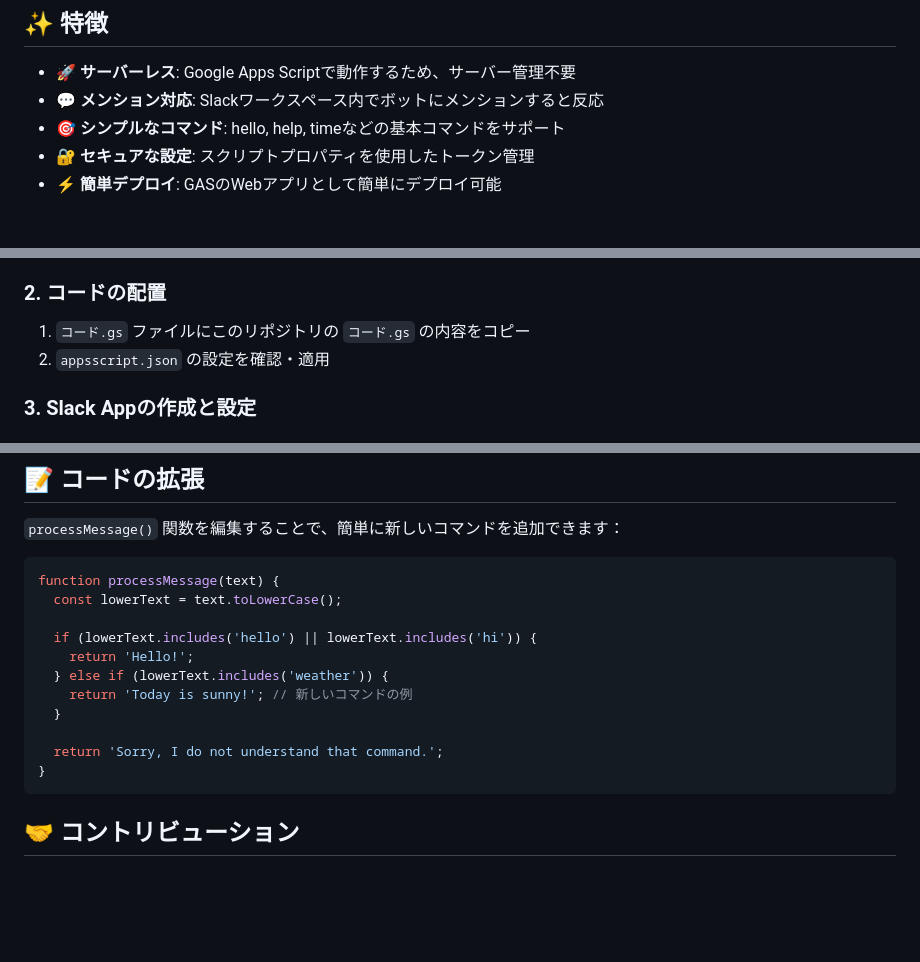
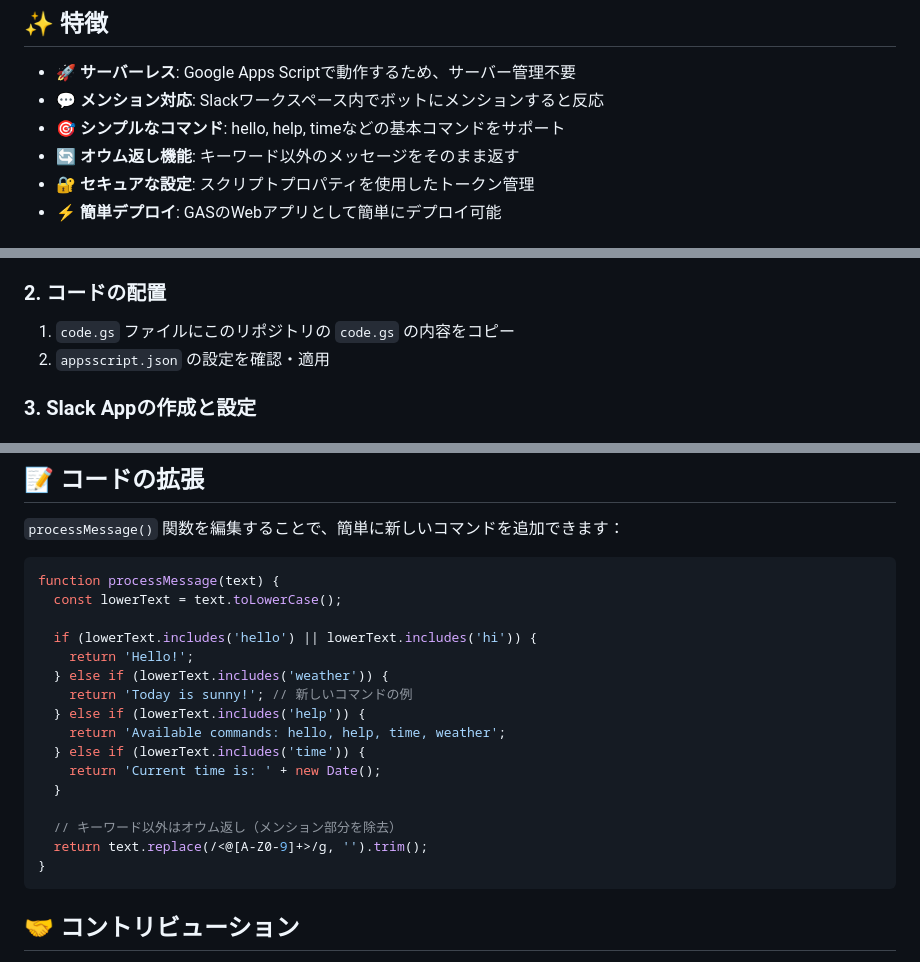
Before and after one commit to Sunwood-ai-labs/slack-gas-simple-bot, a Markdown page: README.md, 3 parts joined by grey strips. Drawn GitHub-style; blank space fills up the shorter version.

Commit message:
docs: ファイル名変更とオウム返し機能に合わせてREADMEを更新
- ファイル名を コード.gs から code.gs に変更
- オウム返し機能を特徴セクションに追加
- コマンド一覧にオウム返し機能の説明を追加
- コード拡張の例を最新の実装に合わせて更新

````diff
--- a/README.md
+++ b/README.md
@@ -27,6 +27,7 @@
 - 🚀 **サーバーレス**: Google Apps Scriptで動作するため、サーバー管理不要
 - 💬 **メンション対応**: Slackワークスペース内でボットにメンションすると反応
 - 🎯 **シンプルなコマンド**: hello, help, timeなどの基本コマンドをサポート
+- 🔄 **オウム返し機能**: キーワード以外のメッセージをそのまま返す
 - 🔐 **セキュアな設定**: スクリプトプロパティを使用したトークン管理
 - ⚡ **簡単デプロイ**: GASのWebアプリとして簡単にデプロイ可能
 
@@ -48,7 +49,7 @@
 
 ### 2. コードの配置
 
-1. `コード.gs` ファイルにこのリポジトリの `コード.gs` の内容をコピー
+1. `code.gs` ファイルにこのリポジトリの `code.gs` の内容をコピー
 2. `appsscript.json` の設定を確認・適用
 
 ### 3. Slack Appの作成と設定
@@ -151,9 +153,14 @@ function processMessage(text) {
     return 'Hello!';
   } else if (lowerText.includes('weather')) {
     return 'Today is sunny!'; // 新しいコマンドの例
+  } else if (lowerText.includes('help')) {
+    return 'Available commands: hello, help, time, weather';
+  } else if (lowerText.includes('time')) {
+    return 'Current time is: ' + new Date();
   }
 
-  return 'Sorry, I do not understand that command.';
+  // キーワード以外はオウム返し（メンション部分を除去）
+  return text.replace(/<@[A-Z0-9]+>/g, '').trim();
 }
 ```
 
````
Also changed, not shown: other parts of README.md (+1 -0 lines).
